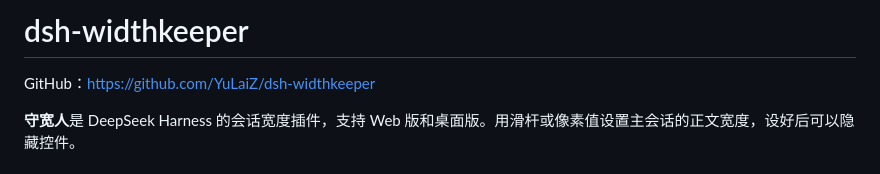
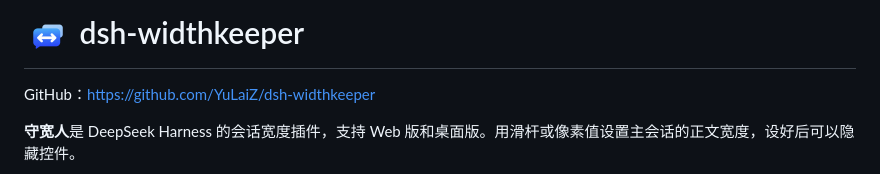
Before and after one commit to YuLaiZ/dsh-widthkeeper, a Markdown page: README.md, the part around the change. Drawn GitHub-style; pictures changed too: icon.png (added).

Commit message:
更新插件图标和市场截图并调整宿主兼容声明

```diff
--- a/README.md
+++ b/README.md
@@ -1,4 +1,4 @@
-# dsh-widthkeeper
+# <img src="icon.png" alt="" width="48" height="48" align="absmiddle"> dsh-widthkeeper
 
 GitHub：<https://github.com/YuLaiZ/dsh-widthkeeper>
 
```
Also changed, not shown: 3 other files.
